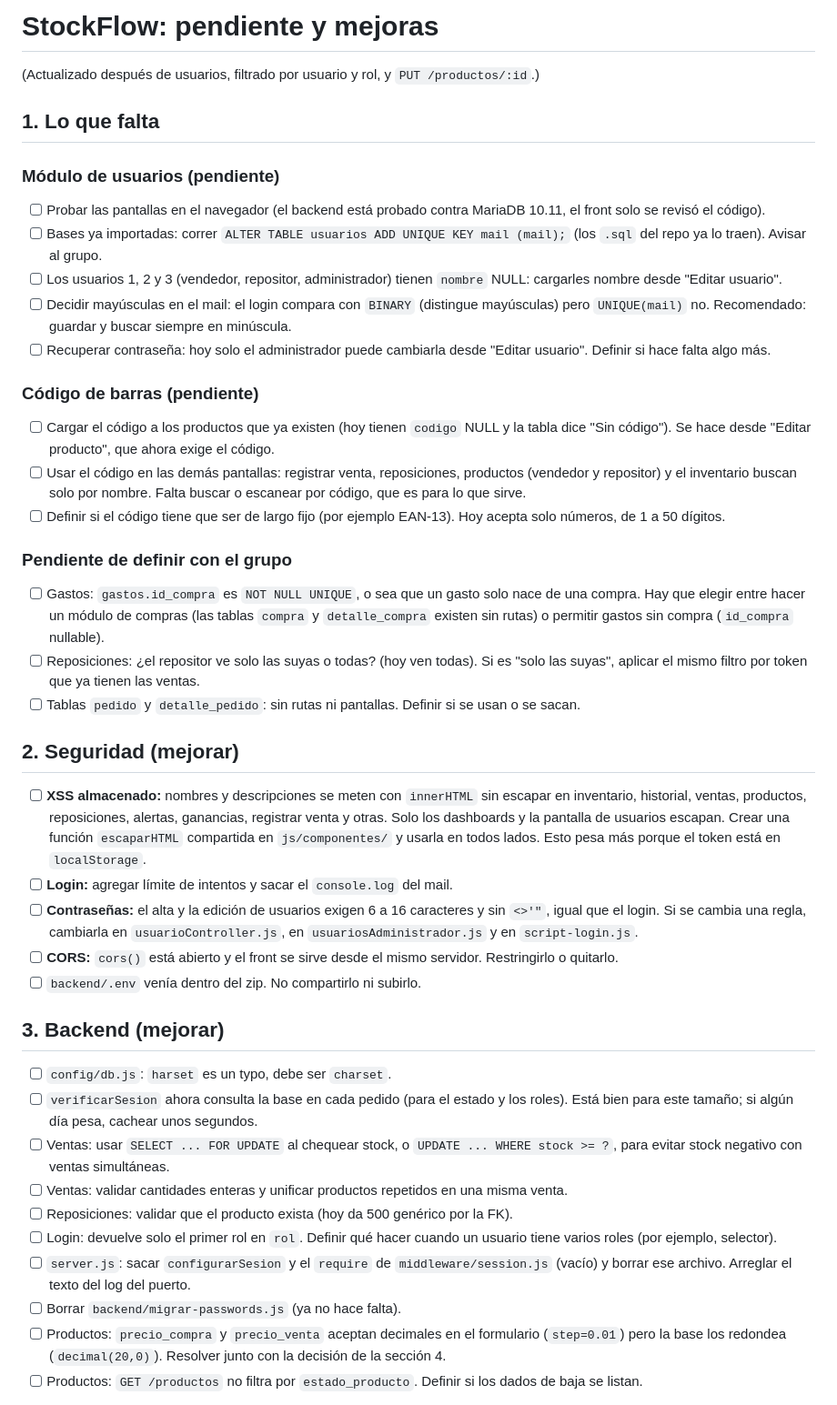
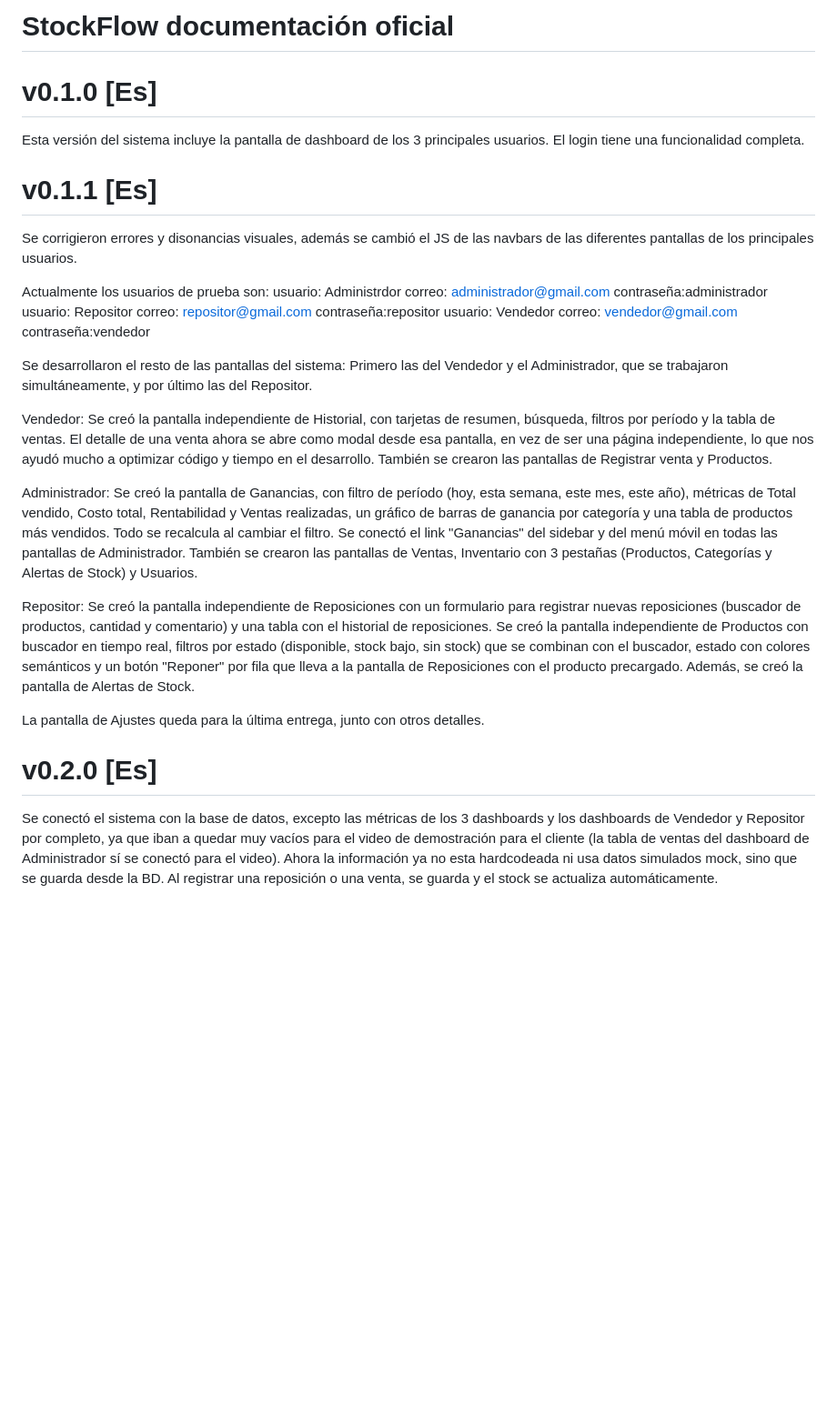
Before and after one commit to nexustechuy/StockFlow, a Markdown page: DOCS/README.md, the part around one of its changes. Shown at 91% size. Rendered like a GitHub page; blank space fills up the shorter version.

```diff
--- a/DOCS/README.md
+++ b/DOCS/README.md
@@ -1,44 +1,26 @@
-# StockFlow: pendiente y mejoras
+# StockFlow documentación oficial
 
-(Actualizado después de usuarios, filtrado por usuario y rol, y `PUT /productos/:id`.)
+# v0.1.0 [Es]
+Esta versión del sistema incluye la pantalla de dashboard de los 3 principales usuarios. El login tiene una funcionalidad completa.
 
-## 1. Lo que falta
+# v0.1.1 [Es]
+Se corrigieron errores y disonancias visuales, además se cambió el JS de las navbars de las diferentes pantallas de los principales usuarios.
 
-### Módulo de usuarios (pendiente)
-- [ ] Probar las pantallas en el navegador (el backend está probado contra MariaDB 10.11, el front solo se revisó el código).
-- [ ] Bases ya importadas: correr `ALTER TABLE usuarios ADD UNIQUE KEY mail (mail);` (los `.sql` del repo ya lo traen). Avisar al grupo.
-- [ ] Los usuarios 1, 2 y 3 (vendedor, repositor, administrador) tienen `nombre` NULL: cargarles nombre desde "Editar usuario".
-- [ ] Decidir mayúsculas en el mail: el login compara con `BINARY` (distingue mayúsculas) pero `UNIQUE(mail)` no. Recomendado: guardar y buscar siempre en minúscula.
-- [ ] Recuperar contraseña: hoy solo el administrador puede cambiarla desde "Editar usuario". Definir si hace falta algo más.
+Actualmente los usuarios de prueba son:
+usuario: Administrdor       correo: administrador@gmail.com         contraseña:administrador
+usuario: Repositor          correo: repositor@gmail.com             contraseña:repositor
+usuario: Vendedor           correo: vendedor@gmail.com              contraseña:vendedor
 
-### Código de barras (pendiente)
-- [ ] Cargar el código a los productos que ya existen (hoy tienen `codigo` NULL y la tabla dice "Sin código"). Se hace desde "Editar producto", que ahora exige el código.
-- [ ] Usar el código en las demás pantallas: registrar venta, reposiciones, productos (vendedor y repositor) y el inventario buscan solo por nombre. Falta buscar o escanear por código, que es para lo que sirve.
-- [ ] Definir si el código tiene que ser de largo fijo (por ejemplo EAN-13). Hoy acepta solo números, de 1 a 50 dígitos.
+Se desarrollaron el resto de las pantallas del sistema: Primero las del Vendedor y el Administrador, que se trabajaron simultáneamente, y por último las del Repositor.
 
-### Pendiente de definir con el grupo
-- [ ] Gastos: `gastos.id_compra` es `NOT NULL UNIQUE`, o sea que un gasto solo nace de una compra. Hay que elegir entre hacer un módulo de compras (las tablas `compra` y `detalle_compra` existen sin rutas) o permitir gastos sin compra (`id_compra` nullable).
-- [ ] Reposiciones: ¿el repositor ve solo las suyas o todas? (hoy ven todas). Si es "solo las suyas", aplicar el mismo filtro por token que ya tienen las ventas.
-- [ ] Tablas `pedido` y `detalle_pedido`: sin rutas ni pantallas. Definir si se usan o se sacan.
+Vendedor: Se creó la pantalla independiente de Historial, con tarjetas de resumen, búsqueda, filtros por período y la tabla de ventas. El detalle de una venta ahora se abre como modal desde esa pantalla, en vez de ser una página independiente, lo que nos ayudó mucho a optimizar código y tiempo en el desarrollo. También se crearon las pantallas de Registrar venta y Productos.
 
-## 2. Seguridad (mejorar)
+Administrador: Se creó la pantalla de Ganancias, con filtro de período (hoy, esta semana, este mes, este año), métricas de Total vendido, Costo total, Rentabilidad y Ventas realizadas, un gráfico de barras de ganancia por categoría y una tabla de productos más vendidos. Todo se recalcula al cambiar el filtro. Se conectó el link "Ganancias" del sidebar y del menú móvil en todas las pantallas de Administrador. También se crearon las pantallas de Ventas, Inventario con 3 pestañas (Productos, Categorías y Alertas de Stock) y Usuarios.
 
-- [ ] **XSS almacenado:** nombres y descripciones se meten con `innerHTML` sin escapar en inventario, historial, ventas, productos, reposiciones, alertas, ganancias, registrar venta y otras. Solo los dashboards y la pantalla de usuarios escapan. Crear una función `escaparHTML` compartida en `js/componentes/` y usarla en todos lados. Esto pesa más porque el token está en `localStorage`.
-- [ ] **Login:** agregar límite de intentos y sacar el `console.log` del mail.
-- [ ] **Contraseñas:** el alta y la edición de usuarios exigen 6 a 16 caracteres y sin `<>'"`, igual que el login. Si se cambia una regla, cambiarla en `usuarioController.js`, en `usuariosAdministrador.js` y en `script-login.js`.
-- [ ] **CORS:** `cors()` está abierto y el front se sirve desde el mismo servidor. Restringirlo o quitarlo.
-- [ ] `backend/.env` venía dentro del zip. No compartirlo ni subirlo.
+Repositor: Se creó la pantalla independiente de Reposiciones con un formulario para registrar nuevas reposiciones (buscador de productos, cantidad y comentario) y una tabla con el historial de reposiciones. Se creó la pantalla independiente de Productos con buscador en tiempo real, filtros por estado (disponible, stock bajo, sin stock) que se combinan con el buscador, estado con colores semánticos y un botón "Reponer" por fila que lleva a la pantalla de Reposiciones con el producto precargado. Además, se creó la pantalla de Alertas de Stock.
 
-## 3. Backend (mejorar)
+La pantalla de Ajustes queda para la última entrega, junto con otros detalles.
 
-- [ ] `config/db.js`: `harset` es un typo, debe ser `charset`.
-- [ ] `verificarSesion` ahora consulta la base en cada pedido (para el estado y los roles). Está bien para este tamaño; si algún día pesa, cachear unos segundos.
-- [ ] Ventas: usar `SELECT ... FOR UPDATE` al chequear stock, o `UPDATE ... WHERE stock >= ?`, para evitar stock negativo con ventas simultáneas.
-- [ ] Ventas: validar cantidades enteras y unificar productos repetidos en una misma venta.
-- [ ] Reposiciones: validar que el producto exista (hoy da 500 genérico por la FK).
-- [ ] Login: devuelve solo el primer rol en `rol`. Definir qué hacer cuando un usuario tiene varios roles (por ejemplo, selector).
-- [ ] `server.js`: sacar `configurarSesion` y el `require` de `middleware/session.js` (vacío) y borrar ese archivo. Arreglar el texto del log del puerto.
-- [ ] Borrar `backend/migrar-passwords.js` (ya no hace falta).
-- [ ] Productos: `precio_compra` y `precio_venta` aceptan decimales en el formulario (`step=0.01`) pero la base los redondea (`decimal(20,0)`). Resolver junto con la decisión de la sección 4.
-- [ ] Productos: `GET /productos` no filtra por `estado_producto`. Definir si los dados de baja se listan.
+# v0.2.0 [Es]
+Se conectó el sistema con la base de datos, excepto las métricas de los 3 dashboards y los dashboards de Vendedor y Repositor por completo, ya que iban a quedar muy vacíos para el video de demostración para el cliente (la tabla de ventas del dashboard de Administrador sí se conectó para el video). Ahora la información ya no esta hardcodeada ni usa datos simulados mock, sino que se guarda desde la BD. Al registrar una reposición o una venta, se guarda y el stock se actualiza automáticamente.
 
```
Also changed, not shown: other parts of DOCS/README.md (+1 -30 lines).
